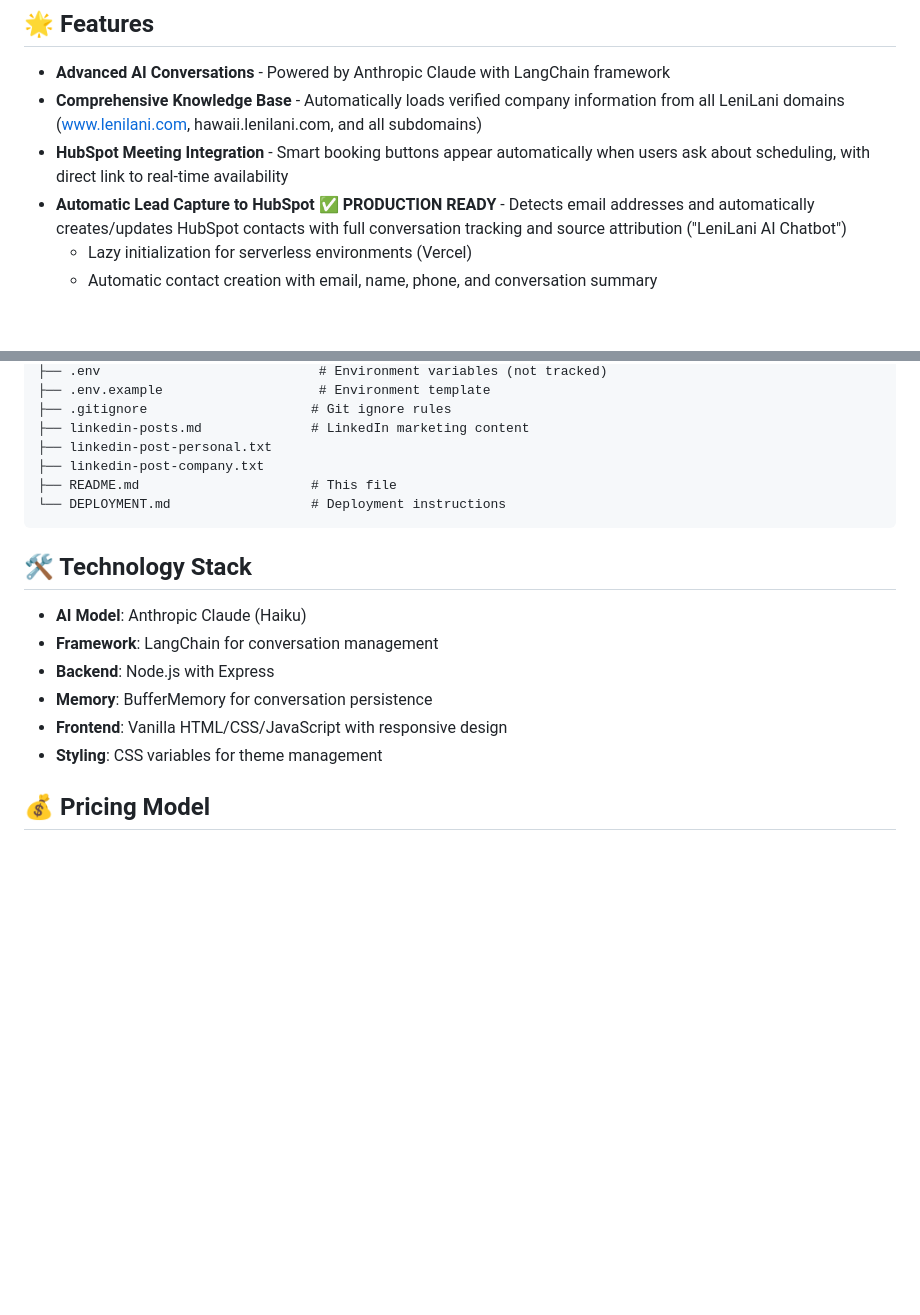
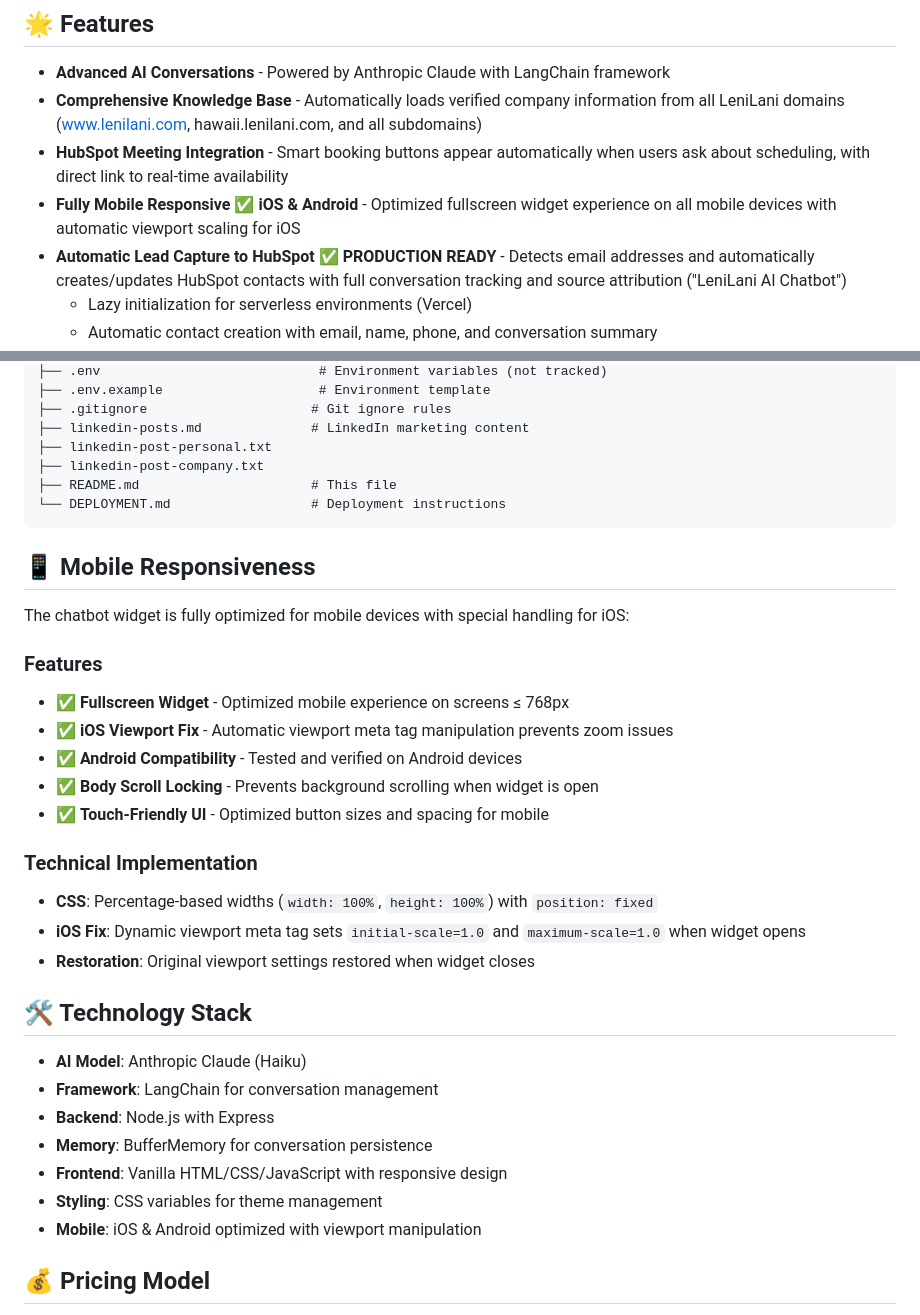
Before and after one commit to rprovine/lenilani-ai, a Markdown page: README.md, 2 parts joined by grey strips. Drawn GitHub-style; blank space fills up the shorter version.

Commit message:
Update documentation with mobile responsiveness details
Added comprehensive documentation for mobile responsiveness features,
including iOS-specific viewport fixes and Android compatibility.

Changes:
- Added mobile responsiveness to features list
- Created dedicated Mobile Responsiveness section with:
  * Fullscreen widget optimization
  * iOS viewport fix technical details
  * Android compatibility confirmation
  * Body scroll locking
  * Touch-friendly UI
- Updated Technology Stack to include mobile optimization
- Technical implementation details for developers

This documents the successful iOS and Android mobile optimization
that was completed and tested.

🤖 Generated with [Claude Code](https://claude.com/claude-code)

Co-Authored-By: Claude <noreply@anthropic.com>

````diff
--- a/README.md
+++ b/README.md
@@ -13,6 +13,7 @@ An advanced AI-powered chatbot and lead qualification system built for LeniLani
 - **Advanced AI Conversations** - Powered by Anthropic Claude with LangChain framework
 - **Comprehensive Knowledge Base** - Automatically loads verified company information from all LeniLani domains (www.lenilani.com, hawaii.lenilani.com, and all subdomains)
 - **HubSpot Meeting Integration** - Smart booking buttons appear automatically when users ask about scheduling, with direct link to real-time availability
+- **Fully Mobile Responsive** ✅ **iOS & Android** - Optimized fullscreen widget experience on all mobile devices with automatic viewport scaling for iOS
 - **Automatic Lead Capture to HubSpot** ✅ **PRODUCTION READY** - Detects email addresses and automatically creates/updates HubSpot contacts with full conversation tracking and source attribution ("LeniLani AI Chatbot")
   - Lazy initialization for serverless environments (Vercel)
   - Automatic contact creation with email, name, phone, and conversation summary
@@ -102,6 +103,22 @@ langchain-chatbot-lenilani/
 └── DEPLOYMENT.md                  # Deployment instructions
 ```
 
+## 📱 Mobile Responsiveness
+
+The chatbot widget is fully optimized for mobile devices with special handling for iOS:
+
+### Features
+- ✅ **Fullscreen Widget** - Optimized mobile experience on screens ≤ 768px
+- ✅ **iOS Viewport Fix** - Automatic viewport meta tag manipulation prevents zoom issues
+- ✅ **Android Compatibility** - Tested and verified on Android devices
+- ✅ **Body Scroll Locking** - Prevents background scrolling when widget is open
+- ✅ **Touch-Friendly UI** - Optimized button sizes and spacing for mobile
+
+### Technical Implementation
+- **CSS**: Percentage-based widths (`width: 100%`, `height: 100%`) with `position: fixed`
+- **iOS Fix**: Dynamic viewport meta tag sets `initial-scale=1.0` and `maximum-scale=1.0` when widget opens
+- **Restoration**: Original viewport settings restored when widget closes
+
 ## 🛠️ Technology Stack
 
 - **AI Model**: Anthropic Claude (Haiku)
@@ -110,6 +127,7 @@ langchain-chatbot-lenilani/
 - **Memory**: BufferMemory for conversation persistence
 - **Frontend**: Vanilla HTML/CSS/JavaScript with responsive design
 - **Styling**: CSS variables for theme management
+- **Mobile**: iOS & Android optimized with viewport manipulation
 
 ## 💰 Pricing Model
 
````
